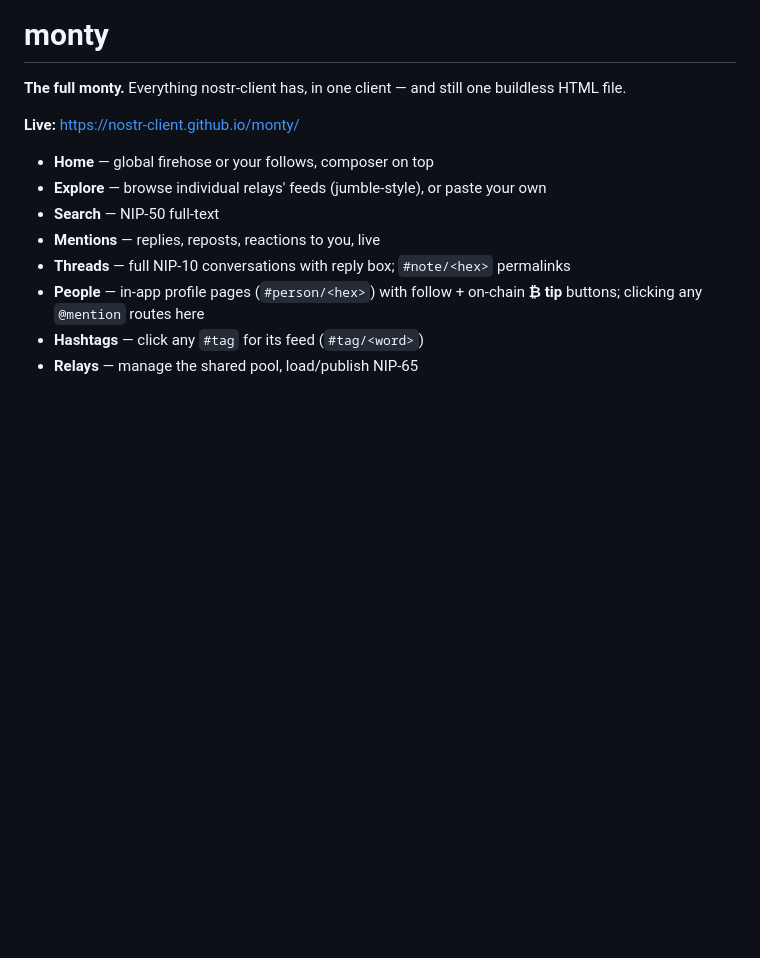
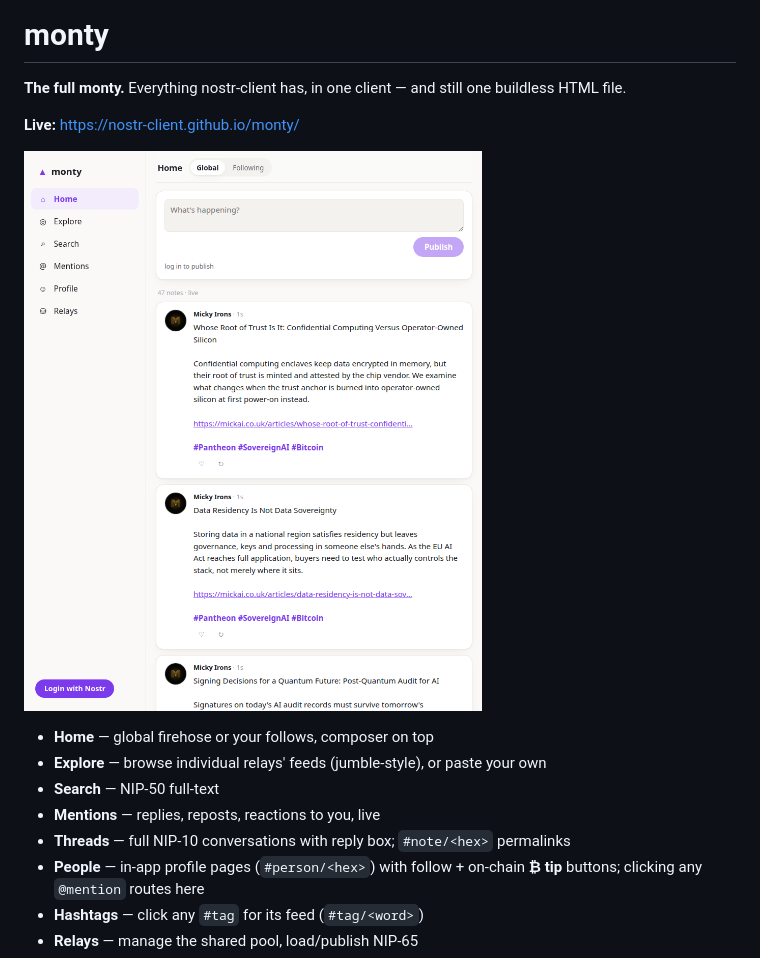
Before and after one commit to nostr-client/monty, a Markdown page: README.md, the part around the change. GitHub-like rendering; pictures changed too: screenshot.png (added); blank space fills up the shorter version.

Commit message:
readme: screenshot

```diff
--- a/README.md
+++ b/README.md
@@ -4,6 +4,8 @@
 buildless HTML file.
 
 **Live:** https://nostr-client.github.io/monty/
+
+![screenshot](screenshot.png)
 
 - **Home** — global firehose or your follows, composer on top
 - **Explore** — browse individual relays' feeds (jumble-style), or paste your own
```
